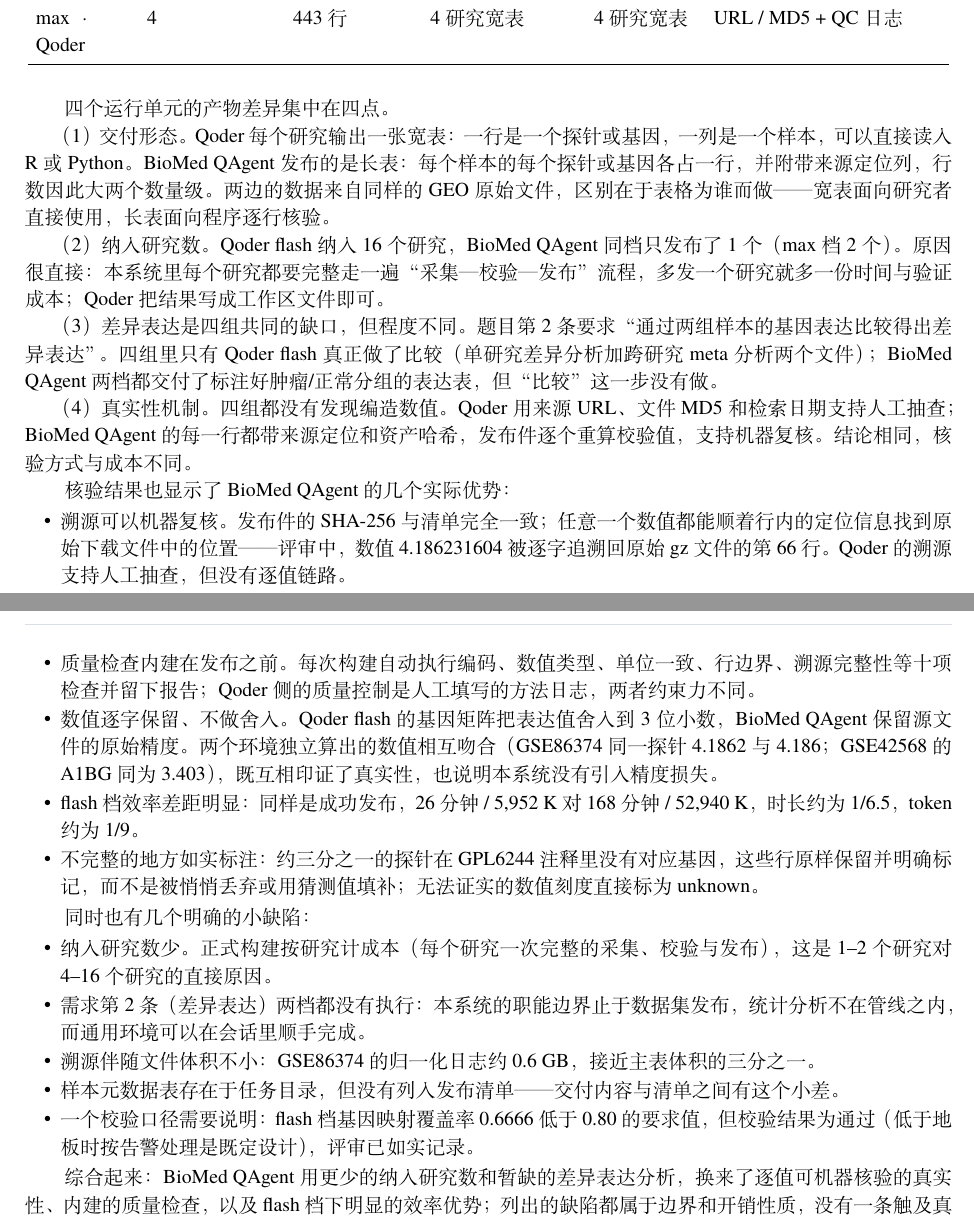
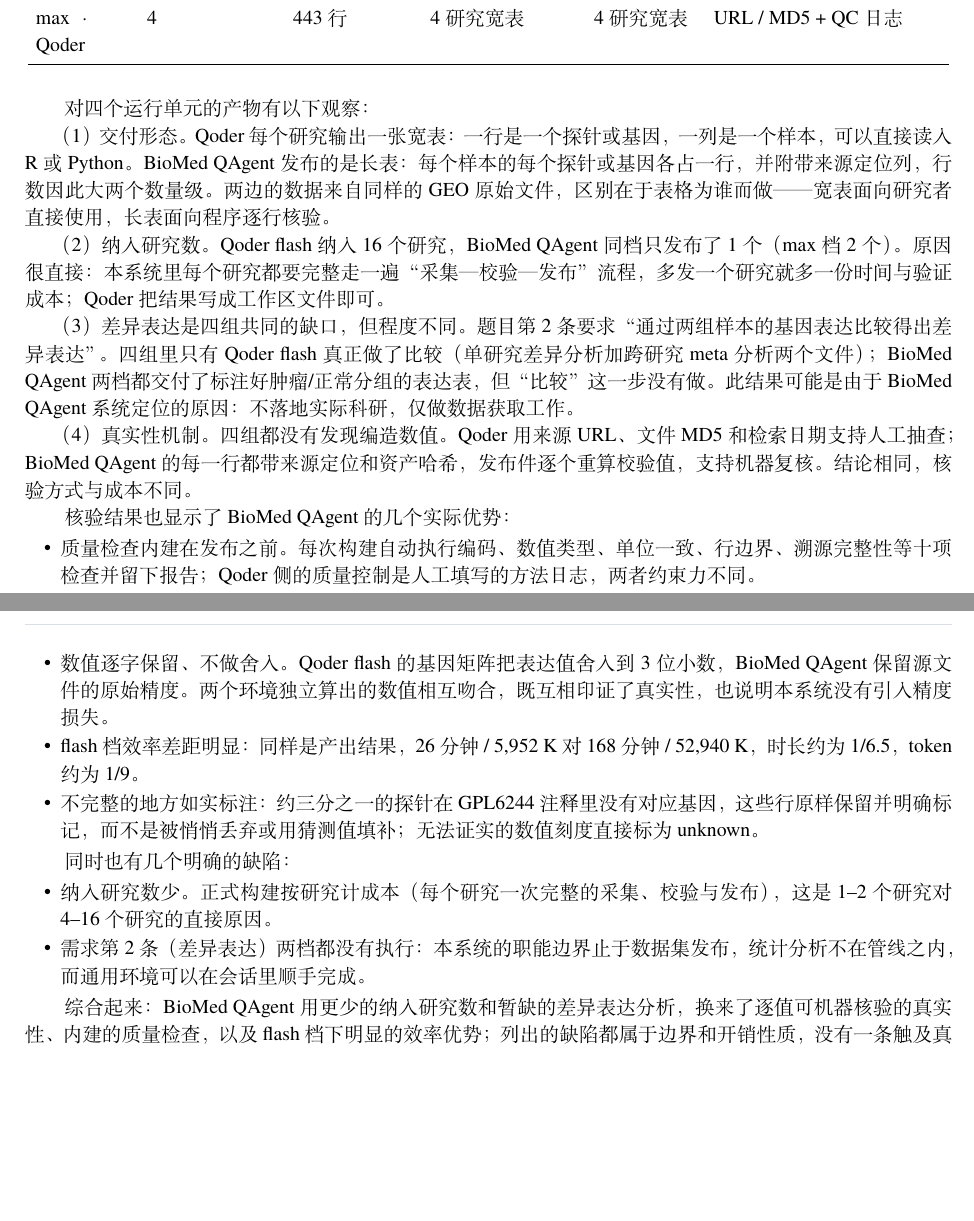
Before and after one commit to Lidozs55/BioMed-QAgent, a LaTeX thesis (docs/latex/main.tex, which reads docs/latex/chapters/ch05-experiments.tex): two parts of pages 21 and 22 of 25, joined at a grey line, cut so that both start at the same text, the shorter picture padded with empty space. Compiled offline with XeLaTeX; a missing font is replaced by an installed copy or a similar font.

Commit message:
docs(paper): apply editorial trims to gold1 comparison per author review

```diff
--- a/docs/latex/chapters/ch05-experiments.tex
+++ b/docs/latex/chapters/ch05-experiments.tex
@@ -172,34 +172,30 @@
 \bottomrule
 \end{xltabular}
 
-四个运行单元的产物差异集中在四点。
+对四个运行单元的产物有以下观察：
 
 （1）交付形态。Qoder 每个研究输出一张宽表：一行是一个探针或基因，一列是一个样本，可以直接读入 R 或 Python。BioMed QAgent 发布的是长表：每个样本的每个探针或基因各占一行，并附带来源定位列，行数因此大两个数量级。两边的数据来自同样的 GEO 原始文件，区别在于表格为谁而做——宽表面向研究者直接使用，长表面向程序逐行核验。
 
 （2）纳入研究数。Qoder flash 纳入 16 个研究，BioMed QAgent 同档只发布了 1 个（max 档 2 个）。原因很直接：本系统里每个研究都要完整走一遍“采集—校验—发布”流程，多发一个研究就多一份时间与验证成本；Qoder 把结果写成工作区文件即可。
 
-（3）差异表达是四组共同的缺口，但程度不同。题目第 2 条要求“通过两组样本的基因表达比较得出差异表达”。四组里只有 Qoder flash 真正做了比较（单研究差异分析加跨研究 meta 分析两个文件）；BioMed QAgent 两档都交付了标注好肿瘤/正常分组的表达表，但“比较”这一步没有做。
+（3）差异表达是四组共同的缺口，但程度不同。题目第 2 条要求“通过两组样本的基因表达比较得出差异表达”。四组里只有 Qoder flash 真正做了比较（单研究差异分析加跨研究 meta 分析两个文件）；BioMed QAgent 两档都交付了标注好肿瘤/正常分组的表达表，但“比较”这一步没有做。此结果可能是由于BioMed QAgent 系统定位的原因：不落地实际科研，仅做数据获取工作。
 
 （4）真实性机制。四组都没有发现编造数值。Qoder 用来源 URL、文件 MD5 和检索日期支持人工抽查；BioMed QAgent 的每一行都带来源定位和资产哈希，发布件逐个重算校验值，支持机器复核。结论相同，核验方式与成本不同。
 
 核验结果也显示了 BioMed QAgent 的几个实际优势：
 
 \begin{itemize}
-\item 溯源可以机器复核。发布件的 SHA-256 与清单完全一致；任意一个数值都能顺着行内的定位信息找到原始下载文件中的位置——评审中，数值 4.186231604 被逐字追溯回原始 gz 文件的第 66 行。Qoder 的溯源支持人工抽查，但没有逐值链路。
 \item 质量检查内建在发布之前。每次构建自动执行编码、数值类型、单位一致、行边界、溯源完整性等十项检查并留下报告；Qoder 侧的质量控制是人工填写的方法日志，两者约束力不同。
-\item 数值逐字保留、不做舍入。Qoder flash 的基因矩阵把表达值舍入到 3 位小数，BioMed QAgent 保留源文件的原始精度。两个环境独立算出的数值相互吻合（GSE86374 同一探针 4.1862 与 4.186；GSE42568 的 A1BG 同为 3.403），既互相印证了真实性，也说明本系统没有引入精度损失。
-\item flash 档效率差距明显：同样是成功发布，26 分钟 / 5{,}952 K 对 168 分钟 / 52{,}940 K，时长约为 1/6.5，token 约为 1/9。
+\item 数值逐字保留、不做舍入。Qoder flash 的基因矩阵把表达值舍入到 3 位小数，BioMed QAgent 保留源文件的原始精度。两个环境独立算出的数值相互吻合，既互相印证了真实性，也说明本系统没有引入精度损失。
+\item flash 档效率差距明显：同样是产出结果，26 分钟 / 5{,}952 K 对 168 分钟 / 52{,}940 K，时长约为 1/6.5，token 约为 1/9。
 \item 不完整的地方如实标注：约三分之一的探针在 GPL6244 注释里没有对应基因，这些行原样保留并明确标记，而不是被悄悄丢弃或用猜测值填补；无法证实的数值刻度直接标为 unknown。
 \end{itemize}
 
-同时也有几个明确的小缺陷：
+同时也有几个明确的缺陷：
 
 \begin{itemize}
 \item 纳入研究数少。正式构建按研究计成本（每个研究一次完整的采集、校验与发布），这是 1--2 个研究对 4--16 个研究的直接原因。
 \item 需求第 2 条（差异表达）两档都没有执行：本系统的职能边界止于数据集发布，统计分析不在管线之内，而通用环境可以在会话里顺手完成。
-\item 溯源伴随文件体积不小：GSE86374 的归一化日志约 0.6 GB，接近主表体积的三分之一。
-\item 样本元数据表存在于任务目录，但没有列入发布清单——交付内容与清单之间有这个小差。
-\item 一个校验口径需要说明：flash 档基因映射覆盖率 0.6666 低于 0.80 的要求值，但校验结果为通过（低于地板时按告警处理是既定设计），评审已如实记录。
 \end{itemize}
 
 综合起来：BioMed QAgent 用更少的纳入研究数和暂缺的差异表达分析，换来了逐值可机器核验的真实性、内建的质量检查，以及 flash 档下明显的效率优势；列出的缺陷都属于边界和开销性质，没有一条触及真实性底线。
```
